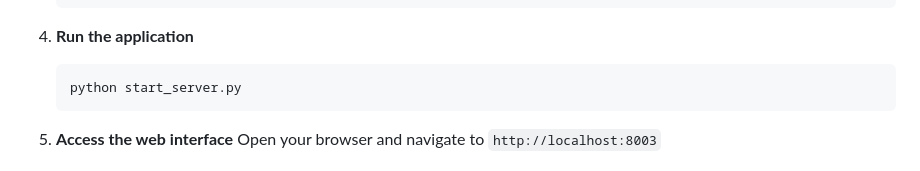
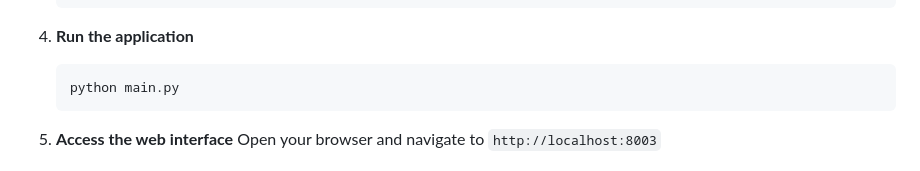
Before and after one commit to shoibahmad/Misinformation, a Markdown page: README.md, the part around the change. Rendered like a GitHub page.

````diff
--- a/README.md
+++ b/README.md
@@ -59,7 +59,7 @@ A comprehensive AI-powered tool for detecting misinformation, fake news, and dee
 
 4. **Run the application**
    ```bash
-   python start_server.py
+   python main.py
    ```
 
 5. **Access the web interface**
````
